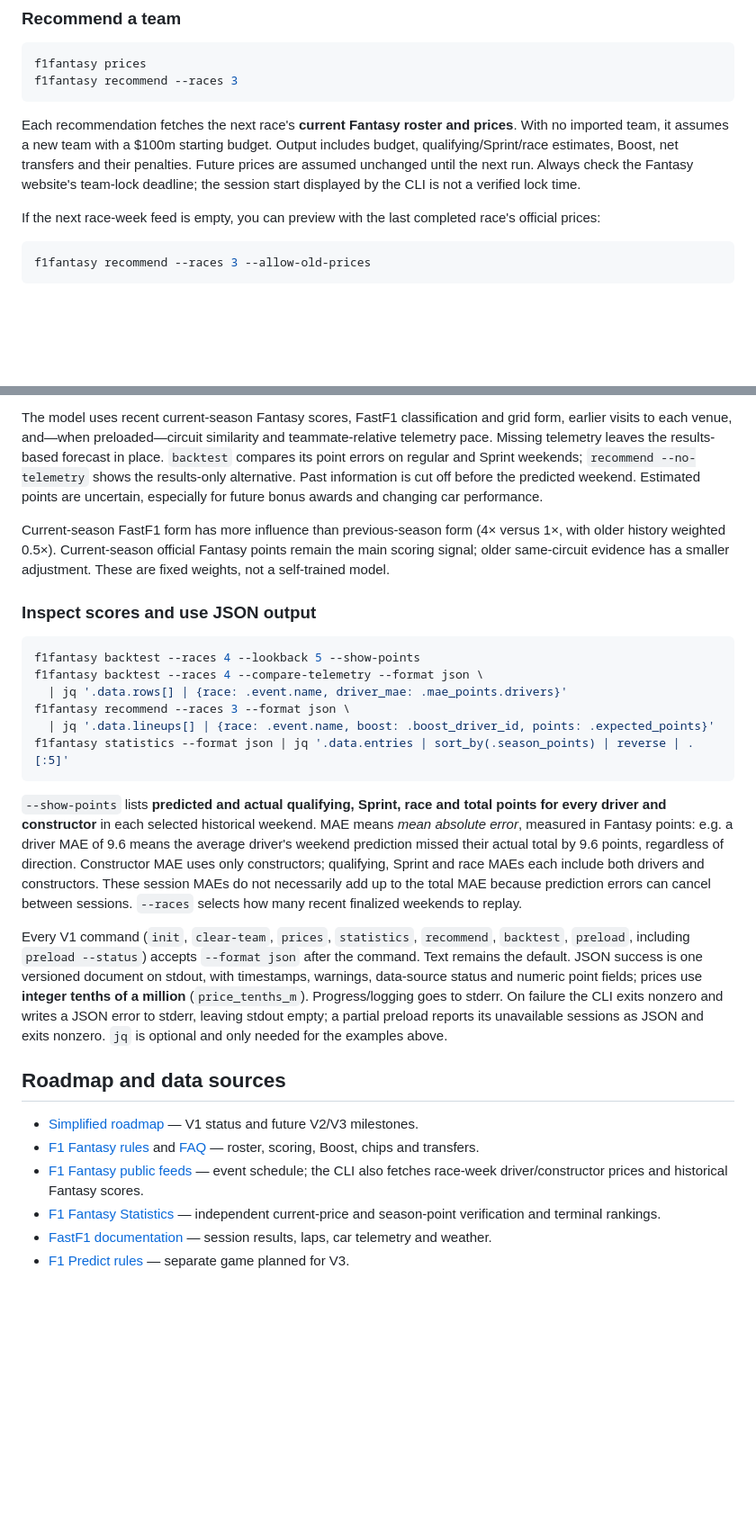
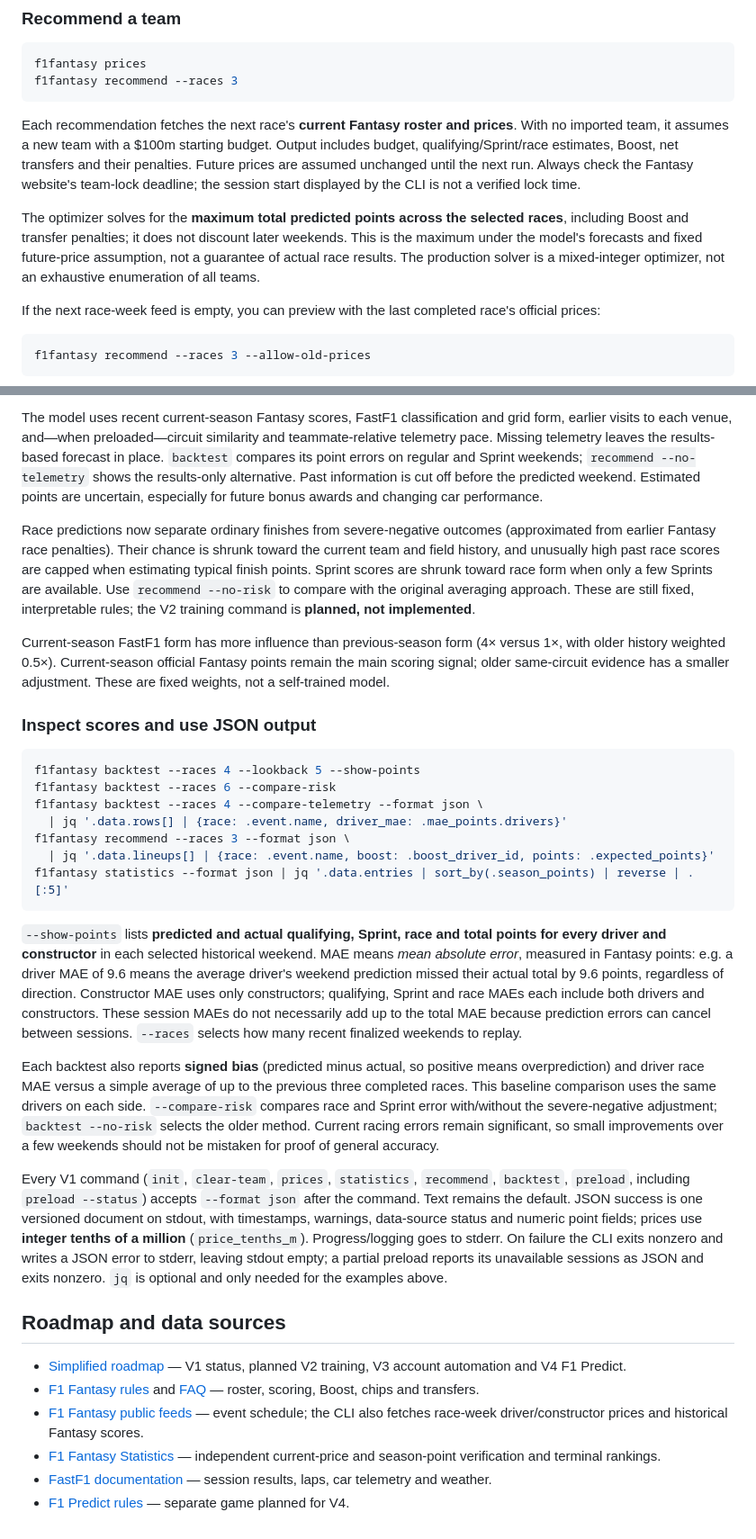
Before and after one commit to RJDonnison/Pitwall, a Markdown page: README.md, 2 parts joined by grey strips. Shown at 90% size. Drawn GitHub-style; blank space fills up the shorter version.

Commit message:
Explain risk forecasts and exact point optimization

````diff
--- a/README.md
+++ b/README.md
@@ -28,6 +28,8 @@ f1fantasy recommend --races 3
 ```
 
 Each recommendation fetches the next race's **current Fantasy roster and prices**. With no imported team, it assumes a new team with a $100m starting budget. Output includes budget, qualifying/Sprint/race estimates, Boost, net transfers and their penalties. Future prices are assumed unchanged until the next run. Always check the Fantasy website's team-lock deadline; the session start displayed by the CLI is not a verified lock time.
+
+The optimizer solves for the **maximum total predicted points across the selected races**, including Boost and transfer penalties; it does not discount later weekends. This is the maximum under the model's forecasts and fixed future-price assumption, not a guarantee of actual race results. The production solver is a mixed-integer optimizer, not an exhaustive enumeration of all teams.
 
 If the next race-week feed is empty, you can preview with the last completed race's official prices:
 
@@ -64,12 +66,15 @@ f1fantasy backtest --races 4 --lookback 5 --compare-telemetry
 
 The model uses recent current-season Fantasy scores, FastF1 classification and grid form, earlier visits to each venue, and—when preloaded—circuit similarity and teammate-relative telemetry pace. Missing telemetry leaves the results-based forecast in place. `backtest` compares its point errors on regular and Sprint weekends; `recommend --no-telemetry` shows the results-only alternative. Past information is cut off before the predicted weekend. Estimated points are uncertain, especially for future bonus awards and changing car performance.
 
+Race predictions now separate ordinary finishes from severe-negative outcomes (approximated from earlier Fantasy race penalties). Their chance is shrunk toward the current team and field history, and unusually high past race scores are capped when estimating typical finish points. Sprint scores are shrunk toward race form when only a few Sprints are available. Use `recommend --no-risk` to compare with the original averaging approach. These are still fixed, interpretable rules; the V2 training command is **planned, not implemented**.
+
 Current-season FastF1 form has more influence than previous-season form (4× versus 1×, with older history weighted 0.5×). Current-season official Fantasy points remain the main scoring signal; older same-circuit evidence has a smaller adjustment. These are fixed weights, not a self-trained model.
 
 ### Inspect scores and use JSON output
 
 ```sh
 f1fantasy backtest --races 4 --lookback 5 --show-points
+f1fantasy backtest --races 6 --compare-risk
 f1fantasy backtest --races 4 --compare-telemetry --format json \
   | jq '.data.rows[] | {race: .event.name, driver_mae: .mae_points.drivers}'
 f1fantasy recommend --races 3 --format json \
@@ -79,13 +84,15 @@ f1fantasy statistics --format json | jq '.data.entries | sort_by(.season_points)
 
 `--show-points` lists **predicted and actual qualifying, Sprint, race and total points for every driver and constructor** in each selected historical weekend. MAE means *mean absolute error*, measured in Fantasy points: e.g. a driver MAE of 9.6 means the average driver's weekend prediction missed their actual total by 9.6 points, regardless of direction. Constructor MAE uses only constructors; qualifying, Sprint and race MAEs each include both drivers and constructors. These session MAEs do not necessarily add up to the total MAE because prediction errors can cancel between sessions. `--races` selects how many recent finalized weekends to replay.
 
+Each backtest also reports **signed bias** (predicted minus actual, so positive means overprediction) and driver race MAE versus a simple average of up to the previous three completed races. This baseline comparison uses the same drivers on each side. `--compare-risk` compares race and Sprint error with/without the severe-negative adjustment; `backtest --no-risk` selects the older method. Current racing errors remain significant, so small improvements over a few weekends should not be mistaken for proof of general accuracy.
+
 Every V1 command (`init`, `clear-team`, `prices`, `statistics`, `recommend`, `backtest`, `preload`, including `preload --status`) accepts `--format json` after the command. Text remains the default. JSON success is one versioned document on stdout, with timestamps, warnings, data-source status and numeric point fields; prices use **integer tenths of a million** (`price_tenths_m`). Progress/logging goes to stderr. On failure the CLI exits nonzero and writes a JSON error to stderr, leaving stdout empty; a partial preload reports its unavailable sessions as JSON and exits nonzero. `jq` is optional and only needed for the examples above.
 
 ## Roadmap and data sources
 
-- [Simplified roadmap](roadmap.md) — V1 status and future V2/V3 milestones.
+- [Simplified roadmap](roadmap.md) — V1 status, planned V2 training, V3 account automation and V4 F1 Predict.
 - [F1 Fantasy rules](https://fantasy.formula1.com/en/game-rules) and [FAQ](https://fantasy.formula1.com/en/faqs) — roster, scoring, Boost, chips and transfers.
 - [F1 Fantasy public feeds](https://fantasy.formula1.com/feeds/v2/schedule/raceday_en.json) — event schedule; the CLI also fetches race-week driver/constructor prices and historical Fantasy scores.
 - [F1 Fantasy Statistics](https://fantasy.formula1.com/en/statistics) — independent current-price and season-point verification and terminal rankings.
 - [FastF1 documentation](https://docs.fastf1.dev/) — session results, laps, car telemetry and weather.
-- [F1 Predict rules](https://f1predict.formula1.com/en/game-rules) — separate game planned for V3.
+- [F1 Predict rules](https://f1predict.formula1.com/en/game-rules) — separate game planned for V4.
````
